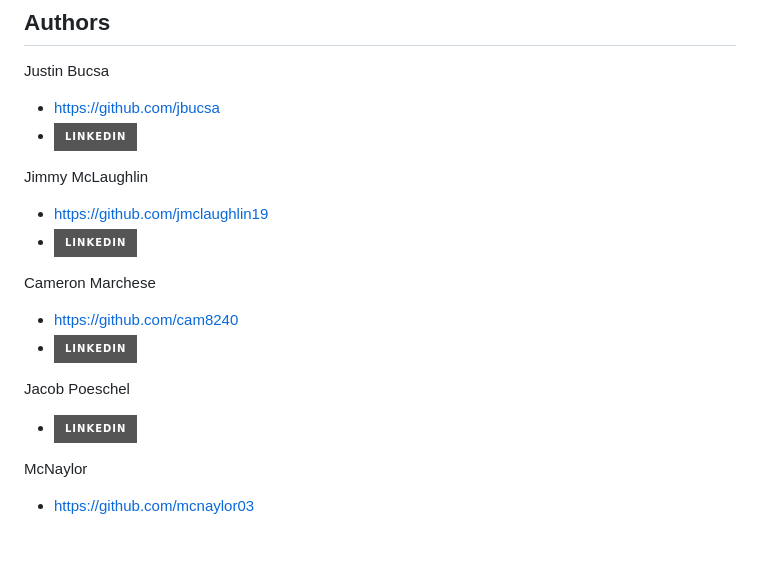
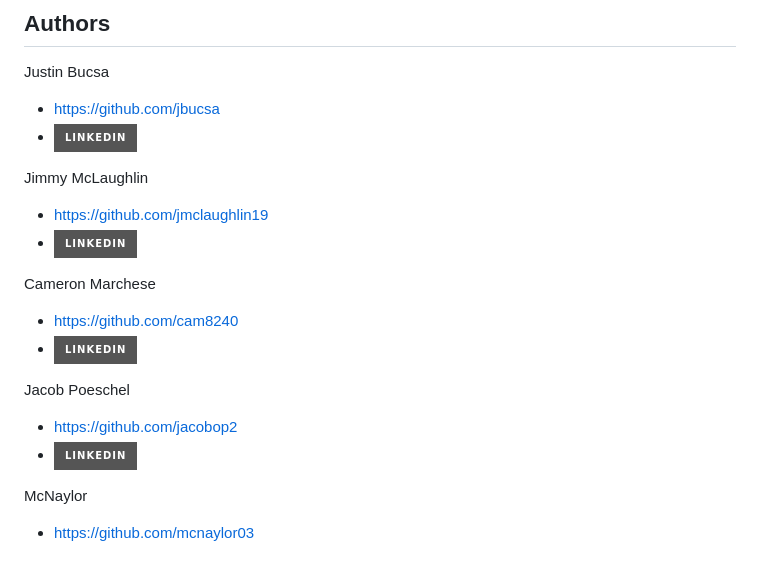
Before and after one commit to jbucsa/Global-Crypto-Market-Continuous-Data-Extraction, a Markdown page: README.md, the part around the change. Rendered like a GitHub page; badges without logos.

Commit message:
Added Authors Sections to README.md file.

```diff
--- a/README.md
+++ b/README.md
@@ -54,14 +54,15 @@ Justin Bucsa
 
 Jimmy McLaughlin
 - https://github.com/jmclaughlin19
-- [![LinkedIn][linkedin-shield]][linkedin-url-Merchese]
+- [![LinkedIn][linkedin-shield]][linkedin-url-McLaughlin]
 
 Cameron Marchese
 - https://github.com/cam8240
 - [![LinkedIn][linkedin-shield]][linkedin-url-Merchese]
 
 Jacob Poeschel
-- [![LinkedIn][linkedin-shield]][linkedin-url-Bucsa]
+- https://github.com/jacobop2
+- [![LinkedIn][linkedin-shield]][linkedin-url-Poeschel]
 
 McNaylor
 - https://github.com/mcnaylor03
```
